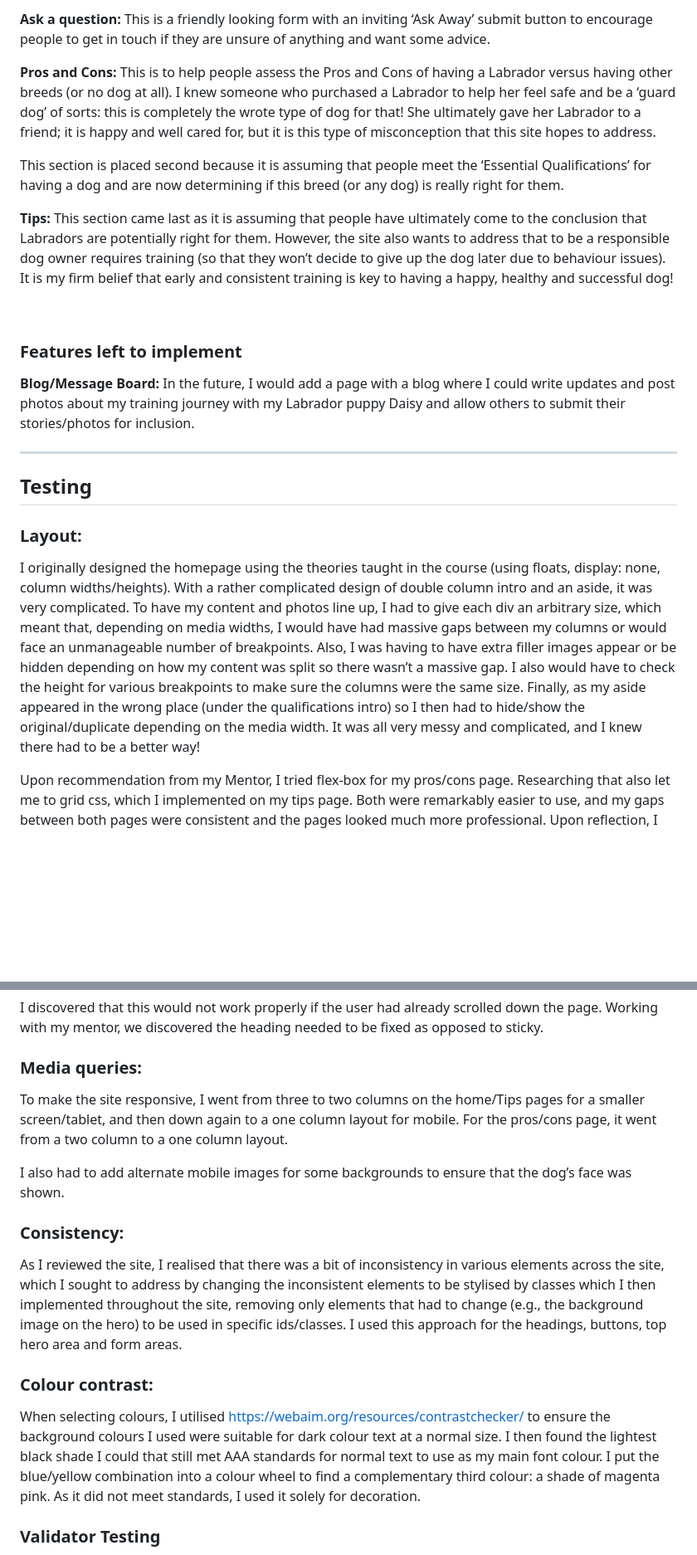
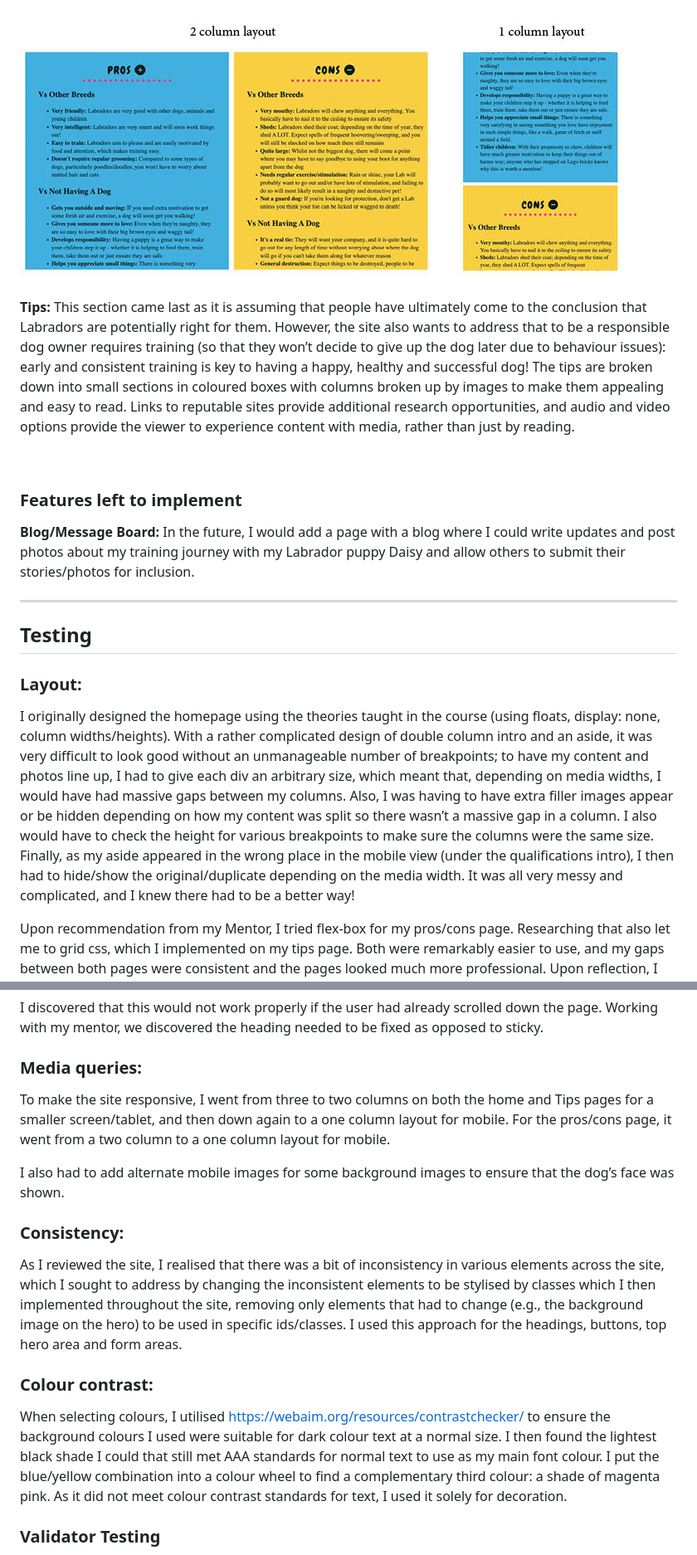
Before and after one commit to MandyHole/love-a-lab, a Markdown page: README.md, 2 parts joined by grey strips. Shown: that part at 83% size. Drawn GitHub-style; pictures changed too: assets/images/readme-pros-cons.jpg (added); blank space fills up the shorter version.

Commit message:
Add content and images to ReadMefile

```diff
--- a/README.md
+++ b/README.md
@@ -40,12 +44,6 @@ My aim is to have fewer Labradors:
 </p>
-<p></p>
-<p><strong>Ask a question:</strong> This is a friendly looking form with an inviting ‘Ask Away’ submit button to encourage people to get in touch if they are unsure of anything and want some advice.
-</p>
-<p><strong>Pros and Cons:</strong> This is to help people assess the Pros and Cons of having a Labrador versus having other breeds (or no dog at all). I knew someone who purchased a Labrador to help her feel safe and be a ‘guard dog’ of sorts: this is completely the wrote type of dog for that! She ultimately gave her Labrador to a friend; it is happy and well cared for, but it is this type of misconception that this site hopes to address.
-</p>
-<p>This section is placed second because it is assuming that people meet the ‘Essential Qualifications’ for having a dog and are now determining if this breed (or any dog) is really right for them.
-</p>
-<p><strong>Tips:</strong> This section came last as it is assuming that people have ultimately come to the conclusion that Labradors are potentially right for them. However, the site also wants to address that to be a responsible dog owner requires training (so that they won’t decide to give up the dog later due to behaviour issues). It is my firm belief that early and consistent training is key to having a happy, healthy and successful dog!
+<p><img src="assets/images/readme-pros-cons.jpg" alt="Screenshots of the Pros and Cons in two different layouts: two columns and one column" ></p>
+<p><strong>Tips:</strong> This section came last as it is assuming that people have ultimately come to the conclusion that Labradors are potentially right for them. However, the site also wants to address that to be a responsible dog owner requires training (so that they won’t decide to give up the dog later due to behaviour issues): early and consistent training is key to having a happy, healthy and successful dog! The tips are broken down into small sections in coloured boxes with columns broken up by images to make them appealing and easy to read. Links to reputable sites provide additional research opportunities, and audio and video options provide the viewer to experience content with media, rather than just by reading.
 </p>
 <br>
 
@@ -58,7 +56,7 @@ My aim is to have fewer Labradors:
 ## Testing
 
 ### Layout:
-I originally designed the homepage using the theories taught in the course (using floats, display: none, column widths/heights). With a rather complicated design of double column intro and an aside, it was very complicated. To have my content and photos line up, I had to give each div an arbitrary size, which meant that, depending on media widths, I would have had massive gaps between my columns or would face an unmanageable number of breakpoints. Also, I was having to have extra filler images appear or be hidden depending on how my content was split so there wasn’t a massive gap. I also would have to check the height for various breakpoints to make sure the columns were the same size. Finally, as my aside appeared in the wrong place (under the qualifications intro) so I then had to hide/show the original/duplicate depending on the media width. It was all very messy and complicated, and I knew there had to be a better way!
+I originally designed the homepage using the theories taught in the course (using floats, display: none, column widths/heights). With a rather complicated design of double column intro and an aside, it was very difficult to look good without an unmanageable number of breakpoints; to have my content and photos line up, I had to give each div an arbitrary size, which meant that, depending on media widths, I would have had massive gaps between my columns. Also, I was having to have extra filler images appear or be hidden depending on how my content was split so there wasn’t a massive gap in a column. I also would have to check the height for various breakpoints to make sure the columns were the same size. Finally, as my aside appeared in the wrong place in the mobile view (under the qualifications intro), I then had to hide/show the original/duplicate depending on the media width. It was all very messy and complicated, and I knew there had to be a better way!
 
 Upon recommendation from my Mentor, I tried flex-box for my pros/cons page. Researching that also let me to grid css, which I implemented on my tips page. Both were remarkably easier to use, and my gaps between both pages were consistent and the pages looked much more professional. Upon reflection, I decided to redo my homepage with grid to ensure consistency through the site. Unfortunately, doing it retrospectively caused a lot more effort and took a lot of experimentation to get it right, removing the extra divs, images and formatting that were no longer required.
 
@@ -68,9 +66,9 @@ I discovered that this would not work properly if the user had already scrolled
 
 ### Media queries:
 
-To make the site responsive, I went from three to two columns on the home/Tips pages for a smaller screen/tablet, and then down again to a one column layout for mobile. For the pros/cons page, it went from a two column to a one column layout.
+To make the site responsive, I went from three to two columns on both the home and Tips pages for a smaller screen/tablet, and then down again to a one column layout for mobile. For the pros/cons page, it went from a two column to a one column layout for mobile.
 
-I also had to add alternate mobile images for some backgrounds to ensure that the dog’s face was shown.
+I also had to add alternate mobile images for some background images to ensure that the dog’s face was shown.
 
 ### Consistency:
 
@@ -78,6 +76,6 @@ As I reviewed the site, I realised that there was a bit of inconsistency in vari
 
 ### Colour contrast:
 
-When selecting colours, I utilised https://webaim.org/resources/contrastchecker/ to ensure the background colours I used were suitable for dark colour text at a normal size. I then found the lightest black shade I could that still met AAA standards for normal text to use as my main font colour. I put the blue/yellow combination into a colour wheel to find a complementary third colour: a shade of magenta pink. As it did not meet standards, I used it solely for decoration.
+When selecting colours, I utilised https://webaim.org/resources/contrastchecker/ to ensure the background colours I used were suitable for dark colour text at a normal size. I then found the lightest black shade I could that still met AAA standards for normal text to use as my main font colour. I put the blue/yellow combination into a colour wheel to find a complementary third colour: a shade of magenta pink. As it did not meet colour contrast standards for text, I used it solely for decoration.
 
 ### Validator Testing
```
Also changed, not shown: other parts of README.md (+19 -13 lines), assets/images/readme-form.jpg (added).
